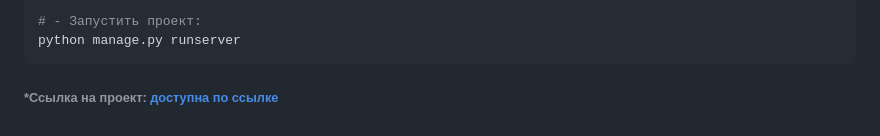
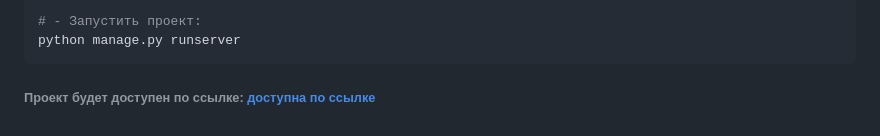
Before and after one commit to Creee9/YaTube, a Markdown page: README.md, the part around the change. GitHub-like rendering.

````diff
--- a/README.md
+++ b/README.md
@@ -61,4 +61,4 @@ python manage.py migrate
 python manage.py runserver
 ```
 
-###### *Ссылка на проект: [доступна по ссылке](http://localhost:8000/)
+###### Проект будет доступен по ссылке: [доступна по ссылке](http://localhost:8000/)
````
